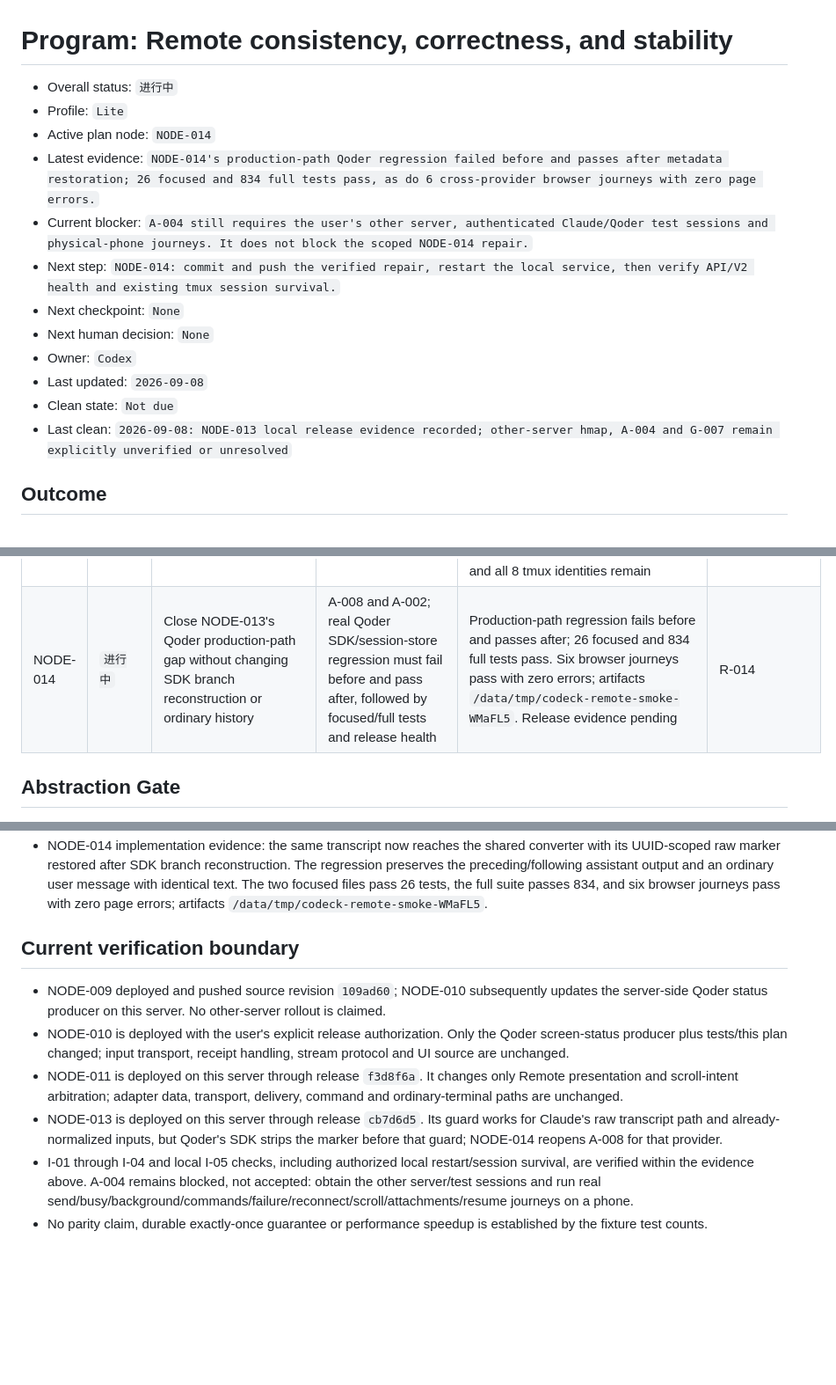
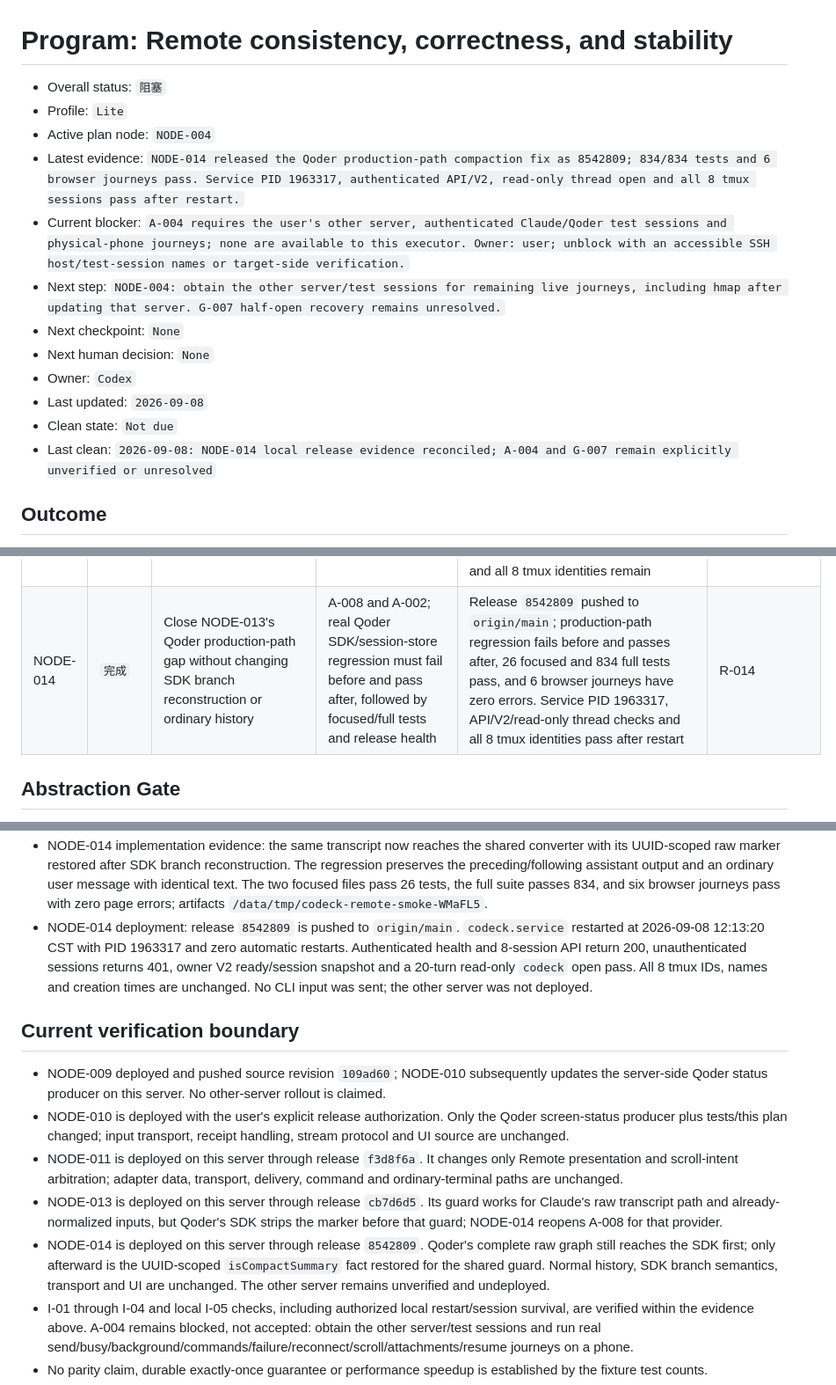
Before and after one commit to prak9/codeck, a Markdown page: docs/remote-quality/program.md, 3 parts joined by grey strips. Shown at 88% size. GitHub-like rendering; blank space fills up the shorter version.

Commit message:
Record Qoder compaction fix deployment

```diff
--- a/docs/remote-quality/program.md
+++ b/docs/remote-quality/program.md
@@ -1,17 +1,17 @@
 # Program: Remote consistency, correctness, and stability
 
-- Overall status: `进行中`
+- Overall status: `阻塞`
 - Profile: `Lite`
-- Active plan node: `NODE-014`
-- Latest evidence: `NODE-014's production-path Qoder regression failed before and passes after metadata restoration; 26 focused and 834 full tests pass, as do 6 cross-provider browser journeys with zero page errors.`
-- Current blocker: `A-004 still requires the user's other server, authenticated Claude/Qoder test sessions and physical-phone journeys. It does not block the scoped NODE-014 repair.`
-- Next step: `NODE-014: commit and push the verified repair, restart the local service, then verify API/V2 health and existing tmux session survival.`
+- Active plan node: `NODE-004`
+- Latest evidence: `NODE-014 released the Qoder production-path compaction fix as 8542809; 834/834 tests and 6 browser journeys pass. Service PID 1963317, authenticated API/V2, read-only thread open and all 8 tmux sessions pass after restart.`
+- Current blocker: `A-004 requires the user's other server, authenticated Claude/Qoder test sessions and physical-phone journeys; none are available to this executor. Owner: user; unblock with an accessible SSH host/test-session names or target-side verification.`
+- Next step: `NODE-004: obtain the other server/test sessions for remaining live journeys, including hmap after updating that server. G-007 half-open recovery remains unresolved.`
 - Next checkpoint: `None`
 - Next human decision: `None`
 - Owner: `Codex`
 - Last updated: `2026-09-08`
 - Clean state: `Not due`
-- Last clean: `2026-09-08: NODE-013 local release evidence recorded; other-server hmap, A-004 and G-007 remain explicitly unverified or unresolved`
+- Last clean: `2026-09-08: NODE-014 local release evidence reconciled; A-004 and G-007 remain explicitly unverified or unresolved`
 
 ## Outcome
 
@@ -59,7 +59,7 @@
 | NODE-011 | `完成` | Make pane-only Agent echo match final reply rendering and prevent stale auto-follow from overriding an upward scroll | A-007; screenshot-derived VM contract, full suite and 6 real-browser journeys | `test/remote-live-output-ui.test.js` fails before and passes after; 832 tests pass. Codex/Claude/Qoder at 390×844 and 1365×900 pass live-output/latest/manual-scroll/history/failure/command journeys; light-mobile screenshot `/data/tmp/codeck-remote-smoke-RL72Dr/qodercli-390-live-output.png` | R-013 |
 | NODE-012 | `完成` | User-authorized local deployment, commit and push of NODE-011 | Full suite, browser fixtures, service/API/V2 stream health and existing tmux session survival | Release `f3d8f6a` pushed to `origin/main`; service restarted at 2026-09-07 22:16:10 CST with PID 1805009 and zero automatic restarts. Authenticated health/sessions, unauthenticated 401, V2 ready/sessions/openThread and all 8 original tmux identities pass | None: scoped release, no new implementation |
 | NODE-013 | `完成` | Hide screenshot-exposed SDK compaction summaries and deploy the scoped fix | A-008; failing-then-passing transcript regression, full suite, browser fixtures and deployment health | Release `cb7d6d5` pushed to `origin/main`; 833 tests and 6 browser journeys pass. Service restarted at 2026-09-08 08:19:42 CST with PID 1910802 and zero automatic restarts; authenticated health/sessions and V2 ready/sessions pass, unauthenticated sessions return 401, and all 8 tmux identities remain | None: one metadata guard; no text heuristics, transport, cache or UI changes |
-| NODE-014 | `进行中` | Close NODE-013's Qoder production-path gap without changing SDK branch reconstruction or ordinary history | A-008 and A-002; real Qoder SDK/session-store regression must fail before and pass after, followed by focused/full tests and release health | Production-path regression fails before and passes after; 26 focused and 834 full tests pass. Six browser journeys pass with zero errors; artifacts `/data/tmp/codeck-remote-smoke-WMaFL5`. Release evidence pending | R-014 |
+| NODE-014 | `完成` | Close NODE-013's Qoder production-path gap without changing SDK branch reconstruction or ordinary history | A-008 and A-002; real Qoder SDK/session-store regression must fail before and pass after, followed by focused/full tests and release health | Release `8542809` pushed to `origin/main`; production-path regression fails before and passes after, 26 focused and 834 full tests pass, and 6 browser journeys have zero errors. Service PID 1963317, API/V2/read-only thread checks and all 8 tmux identities pass after restart | R-014 |
 
 ## Abstraction Gate
 
@@ -167,6 +167,7 @@ Each iteration is an independently reviewable slice; the Plan table owns its sta
 - NODE-013 compaction visibility fix: the regression fails before and passes after the metadata guard; all 833 tests pass. Six Chromium journeys cover Codex/Claude/Qoder at 390×844 and 1365×900 with zero page errors; artifacts `/data/tmp/codeck-remote-smoke-iy5YlJ`. Release `cb7d6d5` is pushed to `origin/main`; `codeck.service` restarted at 2026-09-08 08:19:42 CST with PID 1910802 and zero automatic restarts. Authenticated health and 8-session API return 200, unauthenticated sessions returns 401, owner V2 ready/session snapshot passes, and all 8 tmux identities remain unchanged. No CLI input was sent; the other server was not deployed.
 - NODE-014 pre-fix evidence: a synthetic raw Qoder transcript passed through the installed SDK returns the compaction summary as a normal `user` message while removing `isCompactSummary`. This is the escaped production-path failure class; the existing 833-test result remains valid for its covered cases but does not satisfy A-008 for Qoder.
 - NODE-014 implementation evidence: the same transcript now reaches the shared converter with its UUID-scoped raw marker restored after SDK branch reconstruction. The regression preserves the preceding/following assistant output and an ordinary user message with identical text. The two focused files pass 26 tests, the full suite passes 834, and six browser journeys pass with zero page errors; artifacts `/data/tmp/codeck-remote-smoke-WMaFL5`.
+- NODE-014 deployment: release `8542809` is pushed to `origin/main`. `codeck.service` restarted at 2026-09-08 12:13:20 CST with PID 1963317 and zero automatic restarts. Authenticated health and 8-session API return 200, unauthenticated sessions returns 401, owner V2 ready/session snapshot and a 20-turn read-only `codeck` open pass. All 8 tmux IDs, names and creation times are unchanged. No CLI input was sent; the other server was not deployed.
 
 ## Current verification boundary
 
@@ -174,6 +175,7 @@ Each iteration is an independently reviewable slice; the Plan table owns its sta
 - NODE-010 is deployed with the user's explicit release authorization. Only the Qoder screen-status producer plus tests/this plan changed; input transport, receipt handling, stream protocol and UI source are unchanged.
 - NODE-011 is deployed on this server through release `f3d8f6a`. It changes only Remote presentation and scroll-intent arbitration; adapter data, transport, delivery, command and ordinary-terminal paths are unchanged.
 - NODE-013 is deployed on this server through release `cb7d6d5`. Its guard works for Claude's raw transcript path and already-normalized inputs, but Qoder's SDK strips the marker before that guard; NODE-014 reopens A-008 for that provider.
+- NODE-014 is deployed on this server through release `8542809`. Qoder's complete raw graph still reaches the SDK first; only afterward is the UUID-scoped `isCompactSummary` fact restored for the shared guard. Normal history, SDK branch semantics, transport and UI are unchanged. The other server remains unverified and undeployed.
 - I-01 through I-04 and local I-05 checks, including authorized local restart/session survival, are verified within the evidence above. A-004 remains blocked, not accepted: obtain the other server/test sessions and run real send/busy/background/commands/failure/reconnect/scroll/attachments/resume journeys on a phone.
 - No parity claim, durable exactly-once guarantee or performance speedup is established by the fixture test counts.
 - Tool-item completion may update an existing item in place. That is not a new conversation item and is not split into an artificial message solely for chronology.
```
